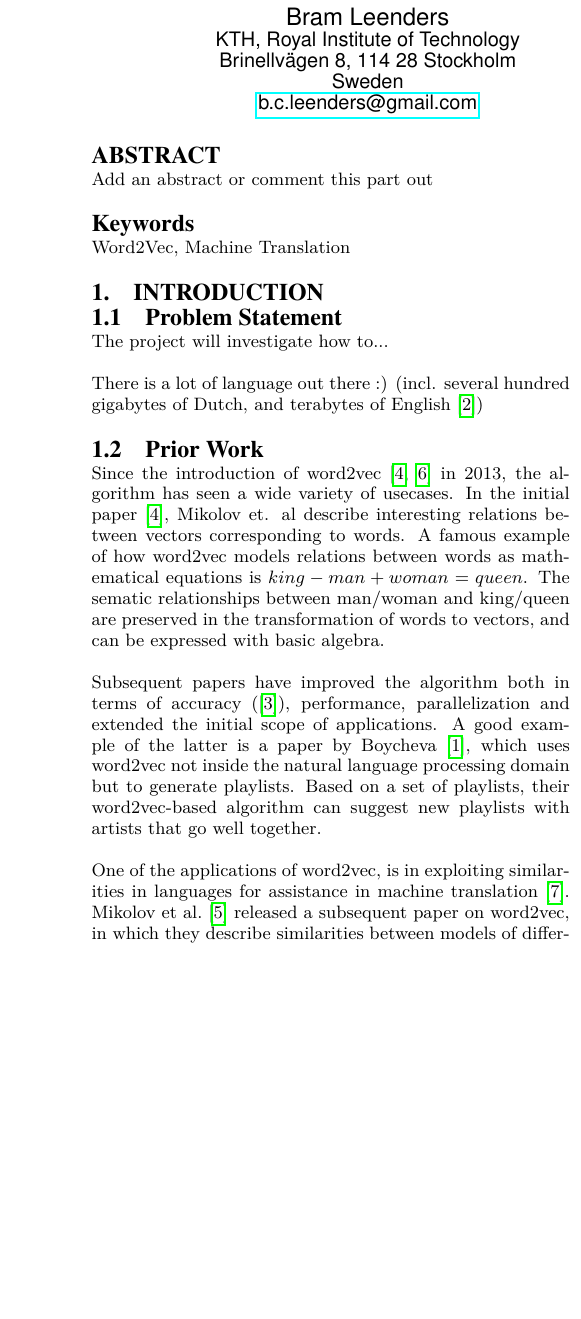
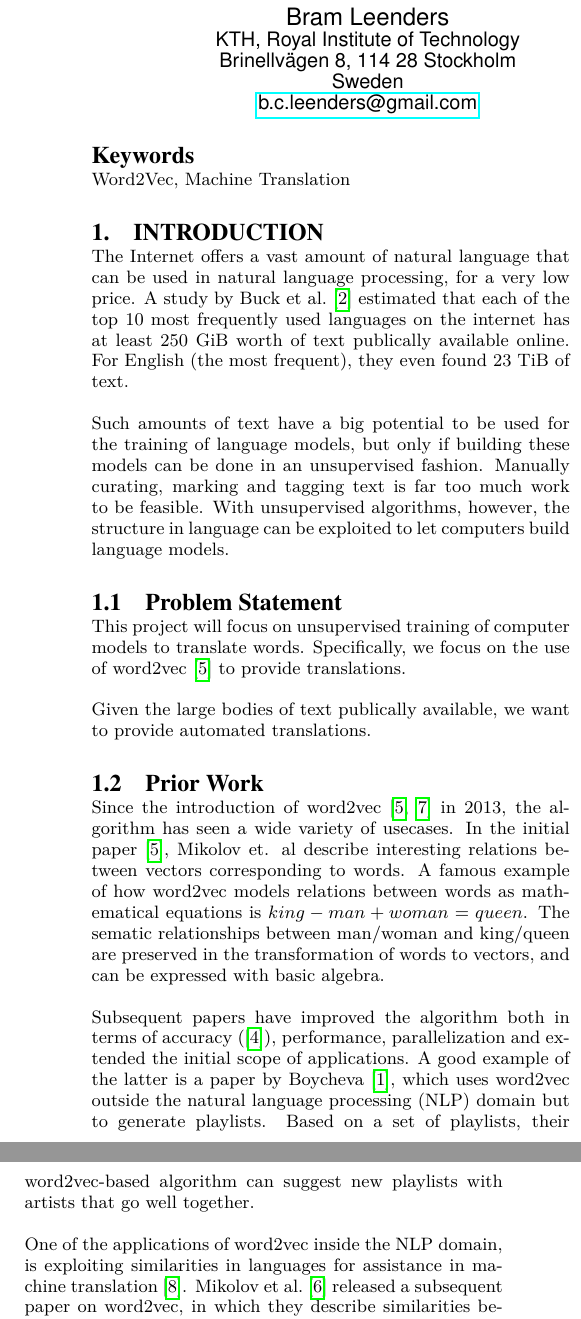
Before and after one commit to bcleenders/autoTranslate, a LaTeX paper (latex/proposal.tex, which reads latex/proposal-content.tex): part of one column of page 1 of 3 before the commit and two parts of the columns of page 1 of 3 after it, the two joined at a grey line, cut so that both start at the same text, the shorter picture padded with empty space. The pictures show the PDF file latex/proposal.pdf that the author committed with the source.

Commit message:
Built marc's stuff and added more intro

```diff
--- a/latex/proposal-content.tex
+++ b/latex/proposal-content.tex
@@ -1,10 +1,12 @@
 \section{Introduction}
+The Internet offers a vast amount of natural language that can be used in natural language processing, for a very low price. A study by Buck et al.~\cite{buck2014n} estimated that each of the top 10 most frequently used languages on the internet has at least 250 GiB worth of text publically available online. For English (the most frequent), they even found 23 TiB of text.
 
+Such amounts of text have a big potential to be used for the training of language models, but only if building these models can be done in an unsupervised fashion. Manually curating, marking and tagging text is far too much work to be feasible. With unsupervised algorithms, however, the structure in language can be exploited to let computers build language models.
 
 \subsection{Problem Statement}
-The project will investigate how to...
+This project will focus on unsupervised training of computer models to translate words. Specifically, we focus on the use of word2vec~\cite{mikolov2013efficient} to provide translations.
 
-There is a lot of language out there :) (incl. several hundred gigabytes of Dutch, and terabytes of English \cite{buck2014n})
+Given the large bodies of text publically available, we want to provide automated translations.
 
 \subsection{Prior Work}
 \label{sec:prior_work}
--- a/latex/proposal.tex
+++ b/latex/proposal.tex
@@ -60,9 +60,9 @@ Marc Romeyn\\
 \date{\today}
 
 \maketitle
-\begin{abstract}
-Add an abstract or comment this part out
-\end{abstract}
+%\begin{abstract}
+%Add an abstract or comment this part out
+%\end{abstract}
 
 \keywords{Word2Vec, Machine Translation}
 
```
Also changed, not shown: latex/proposal.pdf, latex/proposal-content.tex (2 more changed lines).
